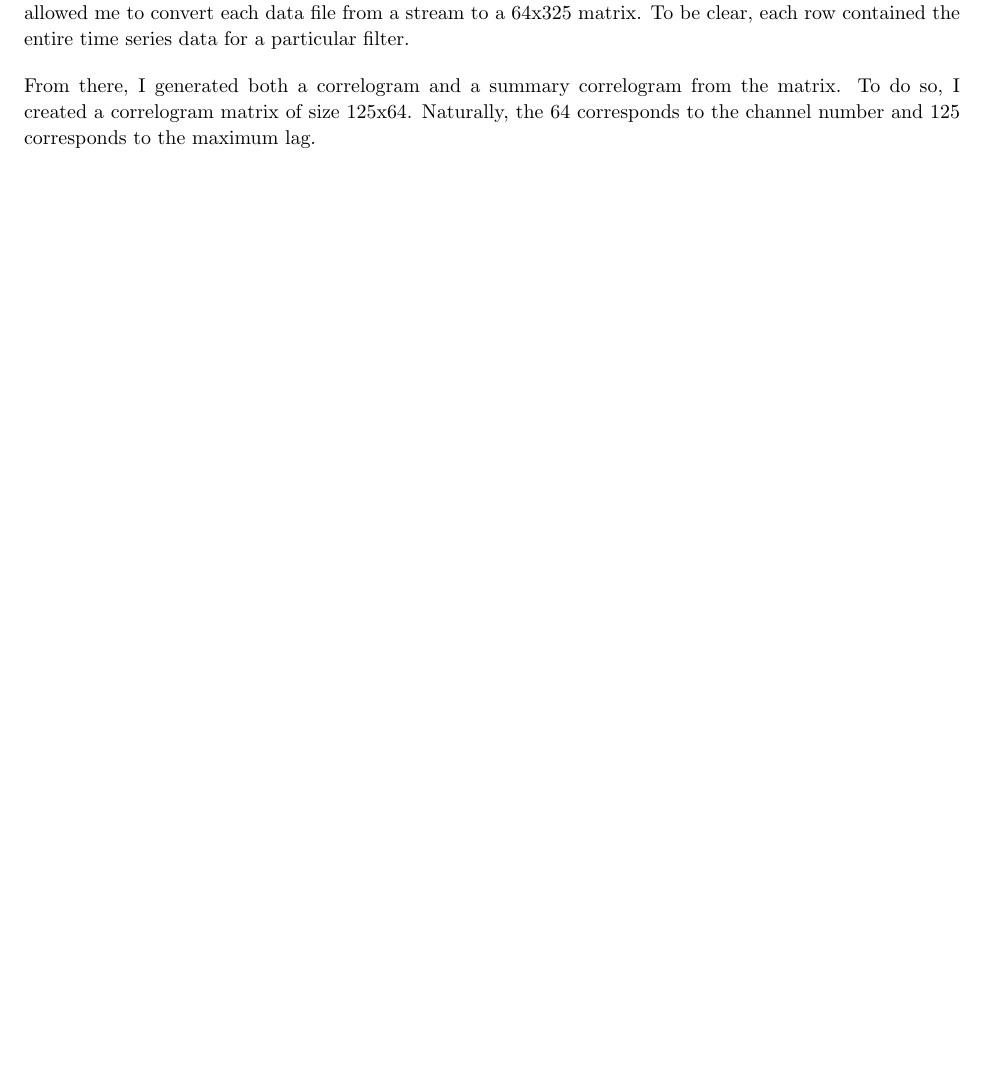
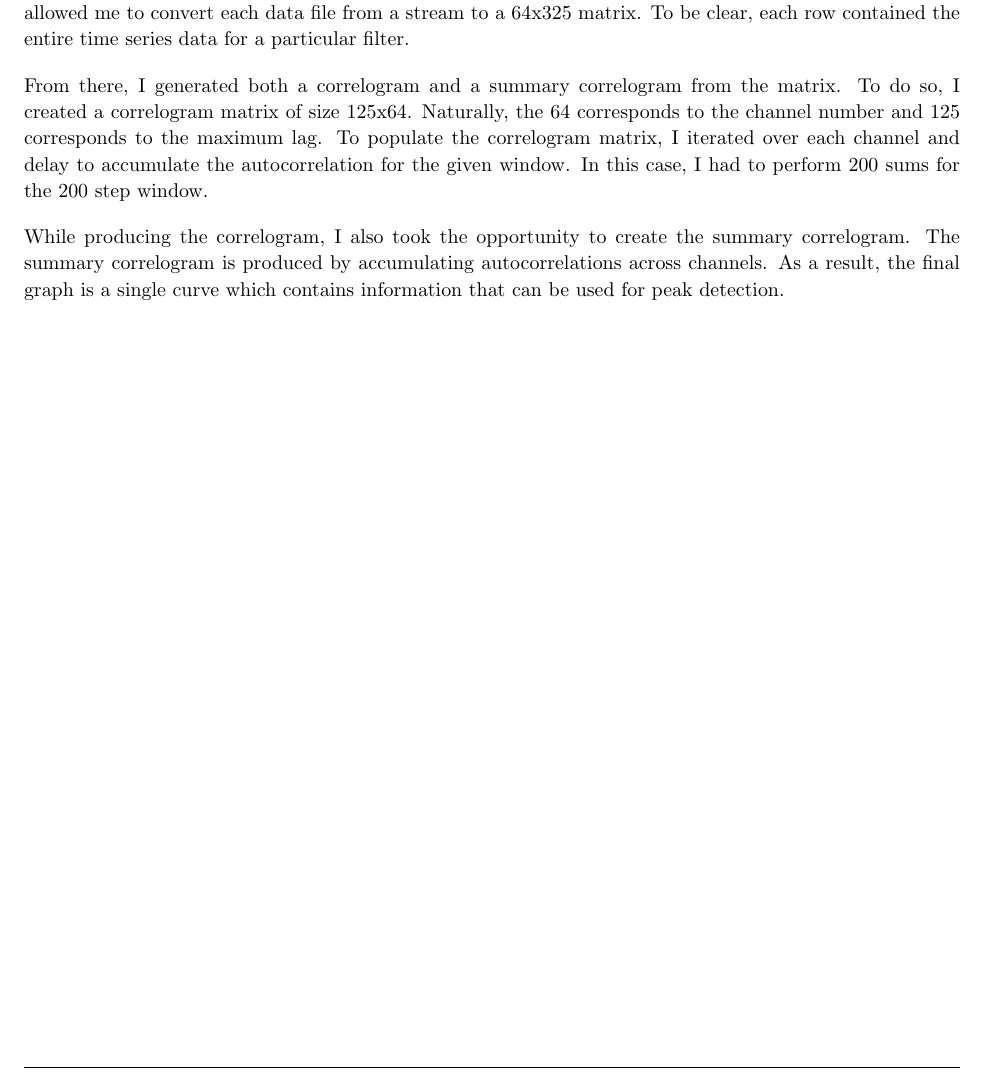
Before and after one commit to jrg94/CSE5539, a LaTeX problem sheet (midterm-project/docs/assignment01.tex): part of page 2 of 2, cut so that both start at the same text, the shorter picture padded with empty space. Compiled offline with pdfLaTeX.

Commit message:
Added another paragraph

```diff
--- a/midterm-project/docs/assignment01.tex
+++ b/midterm-project/docs/assignment01.tex
@@ -141,6 +141,14 @@ for a particular filter.
 From there, I generated both a correlogram and a summary correlogram from the
 matrix. To do so, I created a correlogram matrix of size 125x64. Naturally,
 the 64 corresponds to the channel number and 125 corresponds to the maximum lag.
+To populate the correlogram matrix, I iterated over each channel and delay
+to accumulate the autocorrelation for the given window. In this case, I had to
+perform 200 sums for the 200 step window.
+
+While producing the correlogram, I also took the opportunity to create the
+summary correlogram. The summary correlogram is produced by accumulating
+autocorrelations across channels. As a result, the final graph is a single curve
+which contains information that can be used for peak detection.
 
 \end{homeworkProblem}
 
```
